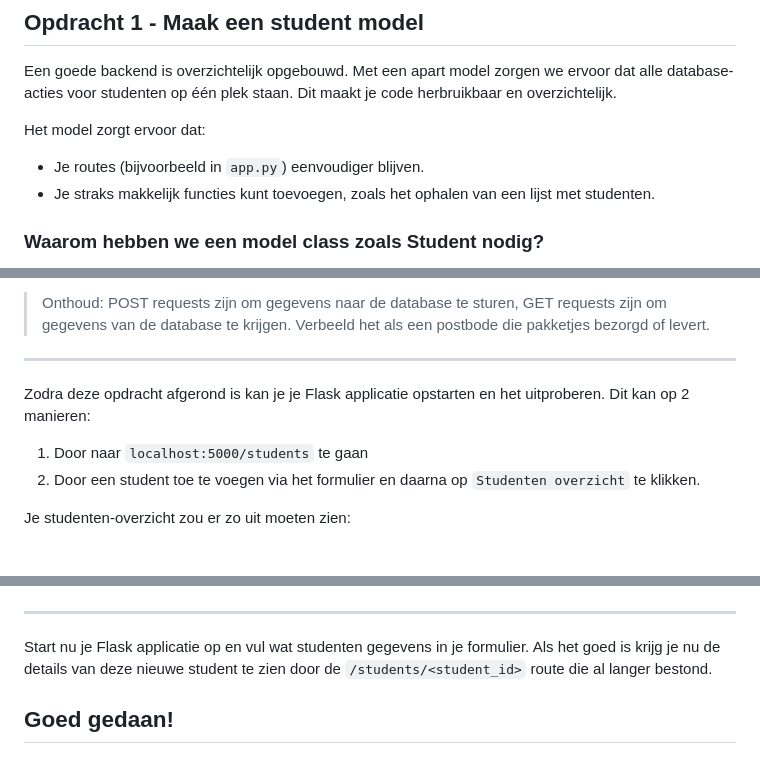
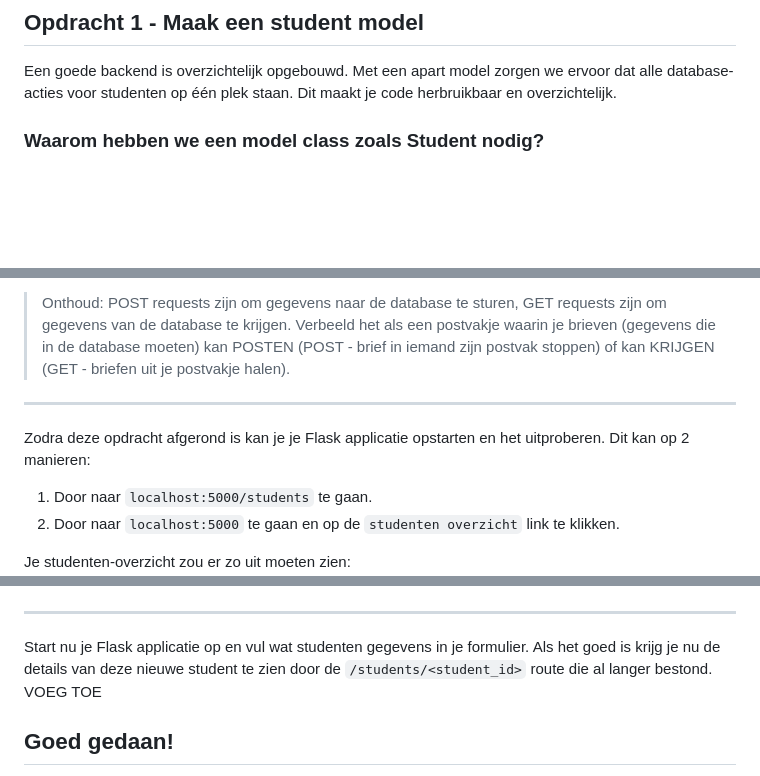
Before and after one commit to Rac-Software-Development/workshop-flask, a Markdown page: README.md, 3 parts joined by grey strips. Rendered like a GitHub page; folded sections open; blank space fills up the shorter version.

```diff
--- a/README.md
+++ b/README.md
@@ -172,10 +172,6 @@ De studenten overzicht link werkt niet. Dat lossen we op in opdracht 2.
 Een goede backend is overzichtelijk opgebouwd. Met een apart model zorgen we ervoor dat alle database-acties voor
 studenten op één plek staan. Dit maakt je code herbruikbaar en overzichtelijk.
 
-Het model zorgt ervoor dat:
-* Je routes (bijvoorbeeld in `app.py`) eenvoudiger blijven.
-* Je straks makkelijk functies kunt toevoegen, zoals het ophalen van een lijst met studenten.
-
 ### Waarom hebben we een model class zoals Student nodig?
 Wanneer je een backend bouwt, wil je graag dat je code netjes gestructureerd is. Hier zijn een paar redenen waarom we een aparte `Student` class gebruiken:
 
@@ -315,14 +311,14 @@ def list_students():
 * **HTML retourneren:** De HTML-string met alle studenten wordt teruggestuurd naar de browser, inclusief een link naar de details van een student die we gaan gebruiken voor opdracht 3.
 
 > Onthoud: POST requests zijn om gegevens naar de database te sturen, GET requests zijn om gegevens van de database te krijgen.
-Verbeeld het als een postbode die pakketjes bezorgd of levert.
+Verbeeld het als een postvakje waarin je brieven (gegevens die in de database moeten) kan POSTEN (POST - brief in iemand zijn postvak stoppen) of kan KRIJGEN (GET - briefen uit je postvakje halen).
 </details>
 
 ---
 
 Zodra deze opdracht afgerond is kan je je Flask applicatie opstarten en het uitproberen. Dit kan op 2 manieren:
-1. Door naar `localhost:5000/students` te gaan
-2. Door een student toe te voegen via het formulier en daarna op `Studenten overzicht` te klikken.
+1. Door naar `localhost:5000/students` te gaan.
+2. Door naar `localhost:5000` te gaan en op de `studenten overzicht` link te klikken.
 
 Je studenten-overzicht zou er zo uit moeten zien:<br>
 ![student_overview](student_overview.png)
@@ -612,7 +608,7 @@ def save_form():
 
 Start nu je Flask applicatie op en vul wat studenten gegevens in je formulier. Als het goed is krijg je nu de details van
 deze nieuwe student te zien door de `/students/<student_id>` route die al langer bestond.
-
+VOEG TOE
 
 ## **Goed gedaan!**
 
```
Also changed, not shown: other parts of README.md (+2 -2 lines).
